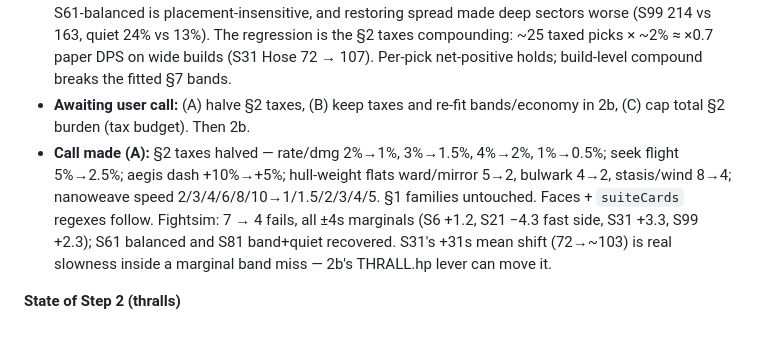
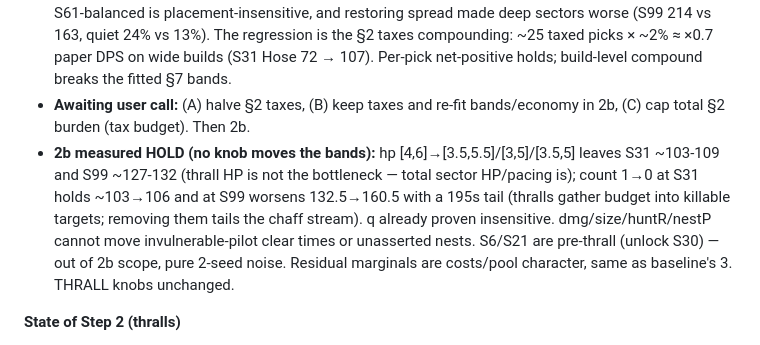
Before and after one commit to harshaditya-sharma/KRIEFNE, a Markdown page: DevX/SPEC-overhaul.md, the part around the change. Drawn GitHub-style.

Commit message:
SPEC §16: log 2b measured HOLD + full --all state

```diff
--- a/DevX/SPEC-overhaul.md
+++ b/DevX/SPEC-overhaul.md
@@ -901,7 +901,7 @@ Headless Chrome needs `window.__kriefne.forceState('playing')`. Kill stray serve
 - **7b sim re-check (measured, needs a user call).** Fightsim now: 7 fails (S6 72/50-70, S21 70/75-100, S31 107/75-100, S81 148/100-130 + quiet 13.3%, S99 163/100-130, S61 balanced stuck 400s). Baseline at 2c06bfc: 3 marginal fails (S12 73, S31 72, S99 130.7); S61 balanced cleared (mean 311/400).
 - **Attribution (bisected, not guessed).** 2e clustering is innocent AND directionally right: on both trees S61-balanced is placement-insensitive, and restoring spread made deep sectors worse (S99 214 vs 163, quiet 24% vs 13%). The regression is the §2 taxes compounding: ~25 taxed picks × ~2% ≈ ×0.7 paper DPS on wide builds (S31 Hose 72 → 107). Per-pick net-positive holds; build-level compound breaks the fitted §7 bands.
 - **Awaiting user call:** (A) halve §2 taxes, (B) keep taxes and re-fit bands/economy in 2b, (C) cap total §2 burden (tax budget). Then 2b.
-- **Call made (A):** §2 taxes halved — rate/dmg 2%→1%, 3%→1.5%, 4%→2%, 1%→0.5%; seek flight 5%→2.5%; aegis dash +10%→+5%; hull-weight flats ward/mirror 5→2, bulwark 4→2, stasis/wind 8→4; nanoweave speed 2/3/4/6/8/10→1/1.5/2/3/4/5. §1 families untouched. Faces + `suiteCards` regexes follow. Fightsim: 7 → 4 fails, all ±4s marginals (S6 +1.2, S21 −4.3 fast side, S31 +3.3, S99 +2.3); S61 balanced and S81 band+quiet recovered. S31's +31s mean shift (72→~103) is real slowness inside a marginal band miss — 2b's THRALL.hp lever can move it.
+- **2b measured HOLD (no knob moves the bands):** hp [4,6]→[3.5,5.5]/[3,5]/[3.5,5] leaves S31 ~103-109 and S99 ~127-132 (thrall HP is not the bottleneck — total sector HP/pacing is); count 1→0 at S31 holds ~103→106 and at S99 worsens 132.5→160.5 with a 195s tail (thralls gather budget into killable targets; removing them tails the chaff stream). q already proven insensitive. dmg/size/huntR/nestP cannot move invulnerable-pilot clear times or unasserted nests. S6/S21 are pre-thrall (unlock S30) — out of 2b scope, pure 2-seed noise. Residual marginals are costs/pool character, same as baseline's 3. THRALL knobs unchanged.
 
 **State of Step 2 (thralls)**
 - **Done and committed.** A thrall is a new `type:'thrall'` with `kind` set to its parent. Every "must not" in the gameplay code is already gated on `type==='boss'`, so thralls are excluded by default.
```
